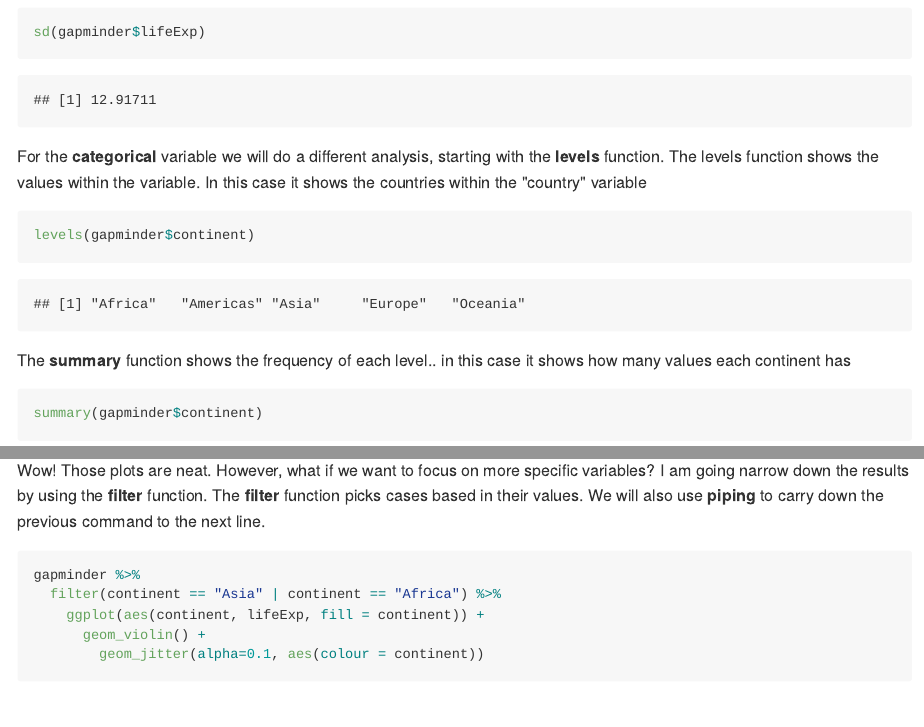
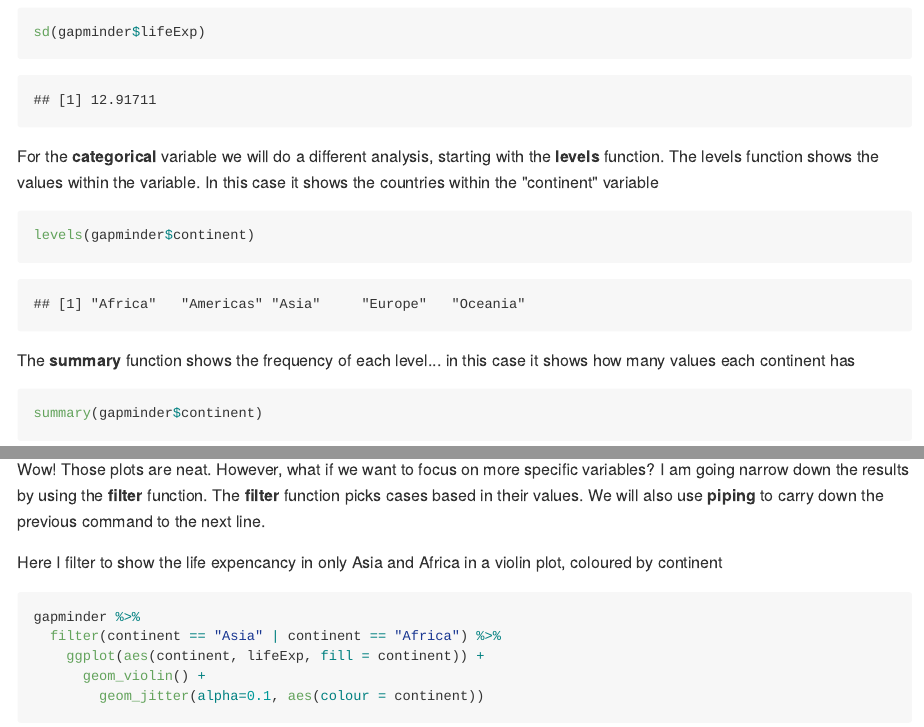
Before and after one commit to STAT545-UBC-hw-2018-19/hw02-katiezinn, an R Markdown document (KZ_Hw2.Rmd): the page in a window 1100 px wide, from 4940 px down, and a second part further down, joined at a grey line. The pictures show the output file KZ_Hw2.md that the author committed with the source, drawn offline in the style of GitHub.

Commit message:
Final Commit for HW 2

````diff
--- a/KZ_Hw2.Rmd
+++ b/KZ_Hw2.Rmd
@@ -104,12 +104,12 @@ var(gapminder$lifeExp)
 sd(gapminder$lifeExp)
 ```
 
-For the **categorical** variable we will do a different analysis, starting with the **levels** function. The levels function shows the values within the variable. In this case it shows the countries within the "country" variable
+For the **categorical** variable we will do a different analysis, starting with the **levels** function. The levels function shows the values within the variable. In this case it shows the countries within the "continent" variable
 
 ```{r}
 levels(gapminder$continent)
 ```
-The **summary** function shows the frequency of each level.. in this case it shows how many values each continent has
+The **summary** function shows the frequency of each level... in this case it shows how many values each continent has
 ```{r}
 summary(gapminder$continent)
 ```
@@ -167,8 +168,7 @@ ggplot(gapminder, aes(continent, fill = continent)) +
 
 Wow! Those plots are neat. However, what if we want to focus on more specific variables? I am going narrow down the results by using the **filter** function. The **filter** function picks cases based in their values. We will also use **piping** to carry down the previous command to the next line.
 
-
-
+Here I filter to show the life expencancy in only Asia and Africa in a violin plot, coloured by continent
 
 ```{r}
 gapminder %>%
````
Also changed, not shown: KZ_Hw2.md, KZ_Hw2.Rmd (3 more changed lines), 6 other files.
